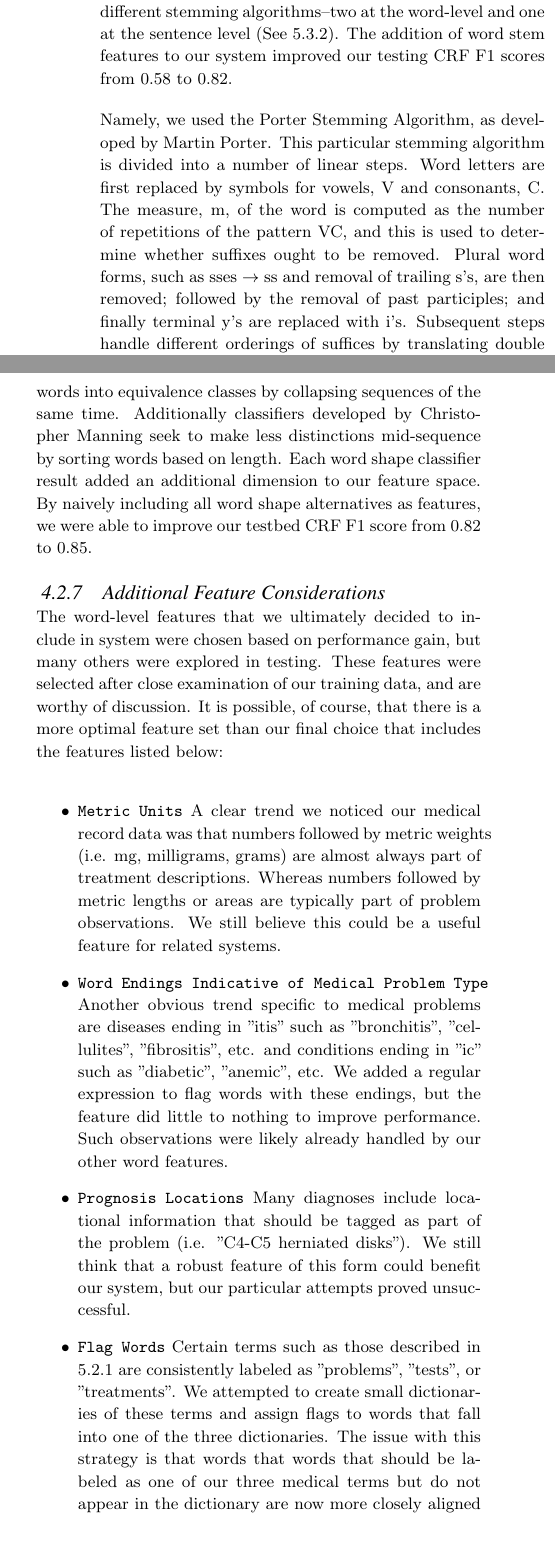
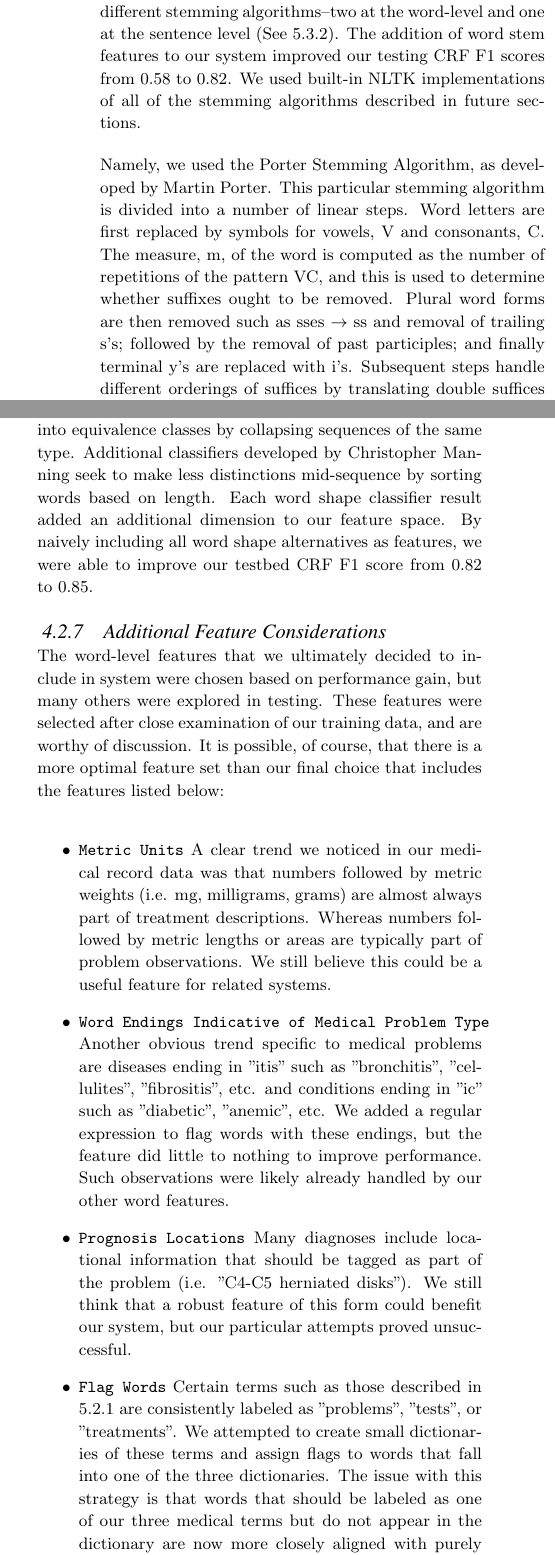
Before and after one commit to tnaumann/ConceptExtraction, a LaTeX document (paper/paper.tex): two parts of the columns of page 4 of 10, joined at a grey line, cut so that both start at the same text, the shorter picture padded with empty space. Compiled offline with pdfLaTeX.

Commit message:
typo fixes

```diff
--- a/paper/paper.tex
+++ b/paper/paper.tex
@@ -151,9 +151,9 @@ In order to capture some general characteristics of each word we included a set
 
 
 \subsubsection{Porter Stemmer}
-We already discussed the benefits of using entire words as features, but similar words come in many different forms. Motivated by generalization, we chose to use word stems as features and approached this feature extraction using three different stemming algorithms--two at the word-level and one at the sentence level (See 5.3.2). The addition of word stem features to our system improved our testing CRF F1 scores from 0.58 to 0.82.
+We already discussed the benefits of using entire words as features, but similar words come in many different forms. Motivated by generalization, we chose to use word stems as features and approached this feature extraction using three different stemming algorithms--two at the word-level and one at the sentence level (See 5.3.2). The addition of word stem features to our system improved our testing CRF F1 scores from 0.58 to 0.82. We used built-in NLTK implementations of all of the stemming algorithms described in future sections.
 
-Namely, we used the Porter Stemming Algorithm, as developed by Martin Porter.  This particular stemming algorithm is divided into a number of linear steps. Word letters are first replaced by symbols for vowels, V and consonants, C. The measure, m, of the word is computed as the number of repetitions of the pattern VC, and this is used to determine whether suffixes ought to be removed. Plural word forms, such as  sses $\rightarrow$ ss and removal of trailing s's, are then removed; followed by the removal of past participles; and finally terminal y's are replaced with i's. Subsequent steps handle different orderings of suffices by translating double suffices into a single suffix and then removing suffices under certain predefined conditions.
+Namely, we used the Porter Stemming Algorithm, as developed by Martin Porter.  This particular stemming algorithm is divided into a number of linear steps. Word letters are first replaced by symbols for vowels, V and consonants, C. The measure, m, of the word is computed as the number of repetitions of the pattern VC, and this is used to determine whether suffixes ought to be removed. Plural word forms are then removed such as  sses $\rightarrow$ ss and removal of trailing s's; followed by the removal of past participles; and finally terminal y's are replaced with i's. Subsequent steps handle different orderings of suffices by translating double suffices into a single suffix and then removing suffices under certain predefined conditions.
 
 \subsubsection{Lancaster Stemmer}
 
@@ -162,7 +162,7 @@ Derived from the Porter Stemmer, the Lancaster Stemmer was used to provide a sec
 The rule table looks for the following information about each word: Endings of one or more characters (stored in reverse order); an optional intact flag; a digit specifying the removal total;  an optional append string of one or more characters;  and a continuation symbol. The stemmer first inspects the final letter of a term and considers the first relevant rule in the table. If the rule conditions are not satisfied, another rule is considered, otherwise the rule is applied and the ending is removed or reformed. This process is repeated until a termination symbol is uncovered and the word is presumed to be in its stem form.
 
 \subsubsection{Word Shape}
-In the same spirit of our word length and MIT RegEx features, we decided to look at the high-level shapes of individual words for better generalization. More specifically, we encode words into new strings that give a sense of their capitalization and punctuation patterns as well as approximate length. We tested a variety of open-sourced word shape classification methods including two methods written by Dan Klein, one of which simply classifies words as numeric, strictly upper or lower cased, or mixed, and a second, more fine-grained classifier that attempts to group words into equivalence classes by collapsing sequences of the same time. Additionally classifiers developed by Christopher Manning seek to make less distinctions mid-sequence by sorting words based on length. Each word shape classifier result added an additional dimension to our feature space. By naively including all word shape alternatives as features, we were able to improve our testbed CRF F1 score from 0.82 to 0.85.
+In the same spirit of our word length and MIT RegEx features, we decided to look at the high-level shapes of individual words for better generalization. More specifically, we encode words into new strings that give a sense of their capitalization and punctuation patterns as well as approximate length. We tested a variety of open-sourced word shape classification methods including two methods written by Dan Klein, one of which simply classifies words as numeric, strictly upper or lower cased, or mixed, and a second, more fine-grained classifier that attempts to group words into equivalence classes by collapsing sequences of the same type. Additional classifiers developed by Christopher Manning seek to make less distinctions mid-sequence by sorting words based on length. Each word shape classifier result added an additional dimension to our feature space. By naively including all word shape alternatives as features, we were able to improve our testbed CRF F1 score from 0.82 to 0.85.
 
 \subsubsection{Additional Feature Considerations}
 The word-level features that we ultimately decided to include in system were chosen based on performance gain, but many others were explored in testing. These features were selected after close examination of our training data, and are worthy of discussion. It is possible, of course, that there is a more optimal feature set than our final choice that includes the features listed below:
@@ -170,7 +170,7 @@ The word-level features that we ultimately decided to include in system were cho
 \begin{itemize}
 
 \item {\tt Metric Units}
-A clear trend we noticed our medical record data was that numbers followed by metric weights (i.e. mg, milligrams, grams) are almost always part of treatment descriptions. Whereas numbers followed by metric lengths or areas are typically part of problem observations. We still believe this could be a useful feature for related systems.
+A clear trend we noticed in our medical record data was that numbers followed by metric weights (i.e. mg, milligrams, grams) are almost always part of treatment descriptions. Whereas numbers followed by metric lengths or areas are typically part of problem observations. We still believe this could be a useful feature for related systems.
 
 \item {\tt Word Endings Indicative of Medical Problem Type}
 Another obvious trend specific to medical problems are diseases ending in "itis" such as "bronchitis", "cellulites", "fibrositis", etc. and conditions ending in "ic" such as "diabetic", "anemic", etc. We added a regular expression to flag words with these endings, but the feature did little to nothing to improve performance. Such observations were likely already handled by our other word features.
@@ -179,7 +179,7 @@ Another obvious trend specific to medical problems are diseases ending in "itis"
 Many diagnoses include locational information that should be tagged as part of the problem (i.e. "C4-C5 herniated disks"). We still think that a robust feature of this form could benefit our system, but our particular attempts proved unsuccessful.
 
 \item {\tt Flag Words}
-Certain terms such as those described in 5.2.1 are consistently labeled as "problems", "tests", or "treatments". We attempted to create small dictionaries of these terms and assign flags to words that fall into one of the three dictionaries. The issue with this strategy is that words that words that should be labeled as one of our three medical terms but do not appear in the dictionary are now more closely aligned with purely non-medical words. That said, this feature improved accuracy for our three categories, but also yielded far too many false positives.
+Certain terms such as those described in 5.2.1 are consistently labeled as "problems", "tests", or "treatments". We attempted to create small dictionaries of these terms and assign flags to words that fall into one of the three dictionaries. The issue with this strategy is that words that should be labeled as one of our three medical terms but do not appear in the dictionary are now more closely aligned with purely non-medical words. That said, this feature improved accuracy for our three categories, but also yielded far too many false positives.
 
 \end{itemize}
 
```
Also changed, not shown: paper/paper.tex (18 more changed lines).
